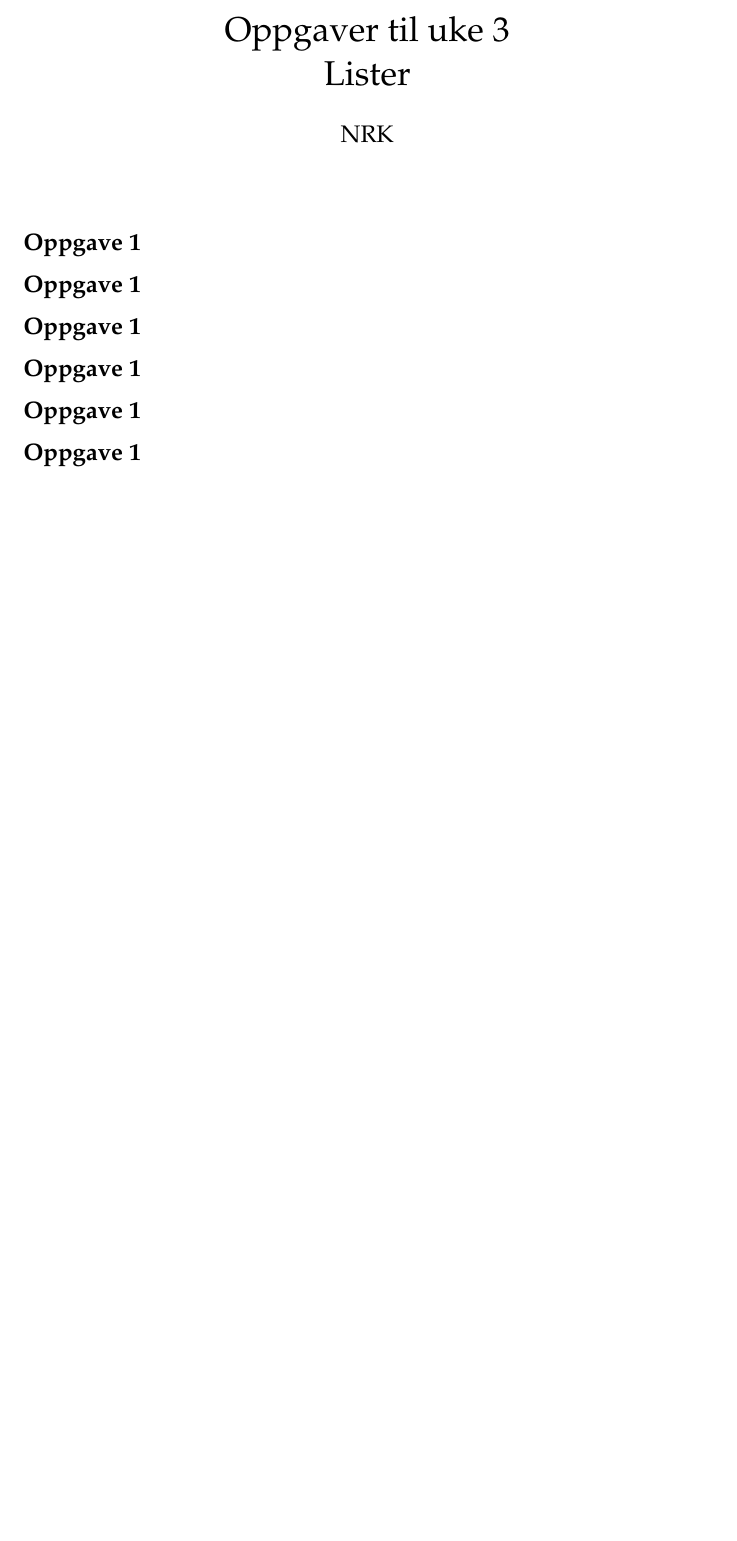
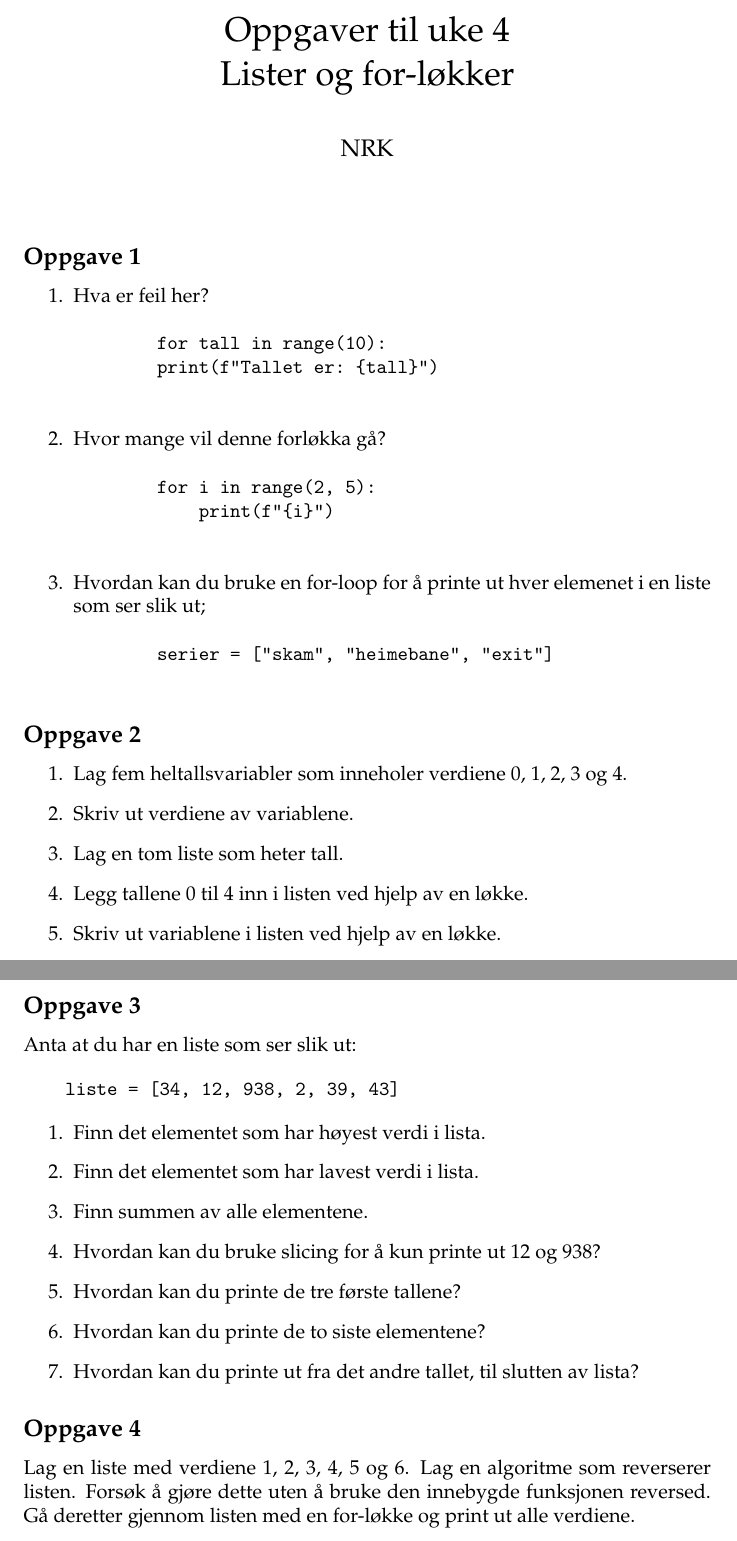
Before and after one commit to nrkno/prog-intro, a LaTeX document (texfiler/uke4.tex): part of the page before the commit and two parts of pages 1 and 2 of 2 after it, the two joined at a grey line, cut so that both start at the same text, the shorter picture padded with empty space. Compiled offline with pdfLaTeX.

Commit message:
Oppgaver til uke 4 (#4)
* Update on Overleaf.

* Update on Overleaf.

* Update on Overleaf.

* Update on Overleaf.

* Update on Overleaf.

* Update on Overleaf.

* Update on Overleaf.

* Update on Overleaf.

* Update on Overleaf.

```diff
--- a/texfiler/uke4.tex
+++ b/texfiler/uke4.tex
@@ -18,7 +17,7 @@
 \newcommand{\tema}[1]{\textbf{Tema: }\textit{#1}\\}
 \newcommand{\navn}[1]{\textbf{Navn: }\texttt{#1}\\}
 
-\title{Oppgaver til uke 3 \\ Lister}
+\title{Oppgaver til uke 4 \\ Lister og for-løkker}
 \author{NRK}
 \date{}
 
@@ -29,10 +28,52 @@
 \noindent
 
 \subsection*{Oppgave 1}
-\subsection*{Oppgave 1}
-\subsection*{Oppgave 1}
-\subsection*{Oppgave 1}
-\subsection*{Oppgave 1}
-\subsection*{Oppgave 1}
+\begin{enumerate}
+    \item Hva er feil her?
+    \begin{verbatim}
+        for tall in range(10):
+        print(f"Tallet er: {tall}")
+    \end{verbatim}
+
+    \item Hvor mange vil denne forløkka gå?
+    \begin{verbatim}
+        for i in range(2, 5):
+            print(f"{i}")
+    \end{verbatim}
+    \item Hvordan kan du bruke en for-loop for å printe ut hver elemenet i en liste som ser slik ut;
+    \begin{verbatim}
+        serier = ["skam", "heimebane", "exit"]
+    \end{verbatim}
+\end{enumerate}
+\subsection*{Oppgave 2}
+\begin{enumerate}
+ \item Lag fem heltallsvariabler som inneholer verdiene 0, 1, 2, 3 og 4.
+ \item Skriv ut verdiene av variablene.
+ \item Lag en tom liste som heter tall.
+ \item Legg tallene 0 til 4 inn i listen ved hjelp av en løkke.
+ \item Skriv ut variablene i listen ved hjelp av en løkke.
+\end{enumerate}
+
+
+\subsection*{Oppgave 3}
+Anta at du har en liste som ser slik ut:
+
+\begin{verbatim}
+    liste = [34, 12, 938, 2, 39, 43]
+\end{verbatim}
+
+\begin{enumerate}
+    \item Finn det elementet som har høyest verdi i lista.
+     \item Finn det elementet som har lavest verdi i lista.
+      \item Finn summen av alle elementene.
+      \item Hvordan kan du bruke slicing for å kun printe ut 12 og 938?
+      \item Hvordan kan du printe de tre første tallene?
+      \item Hvordan kan du printe de to siste elementene?
+      \item Hvordan kan du printe ut fra det andre tallet, til slutten av lista?
+\end{enumerate}
+
+
+\subsection*{Oppgave 4}
+Lag en liste med verdiene 1, 2, 3, 4, 5 og 6. Lag en algoritme som reverserer listen. Forsøk å gjøre dette uten å bruke den innebygde funksjonen reversed. Gå deretter gjennom listen med en for-løkke og print ut alle verdiene.
 
 \end{document}
```
Also changed, not shown: texfiler/uke4.tex (1 more changed lines).
